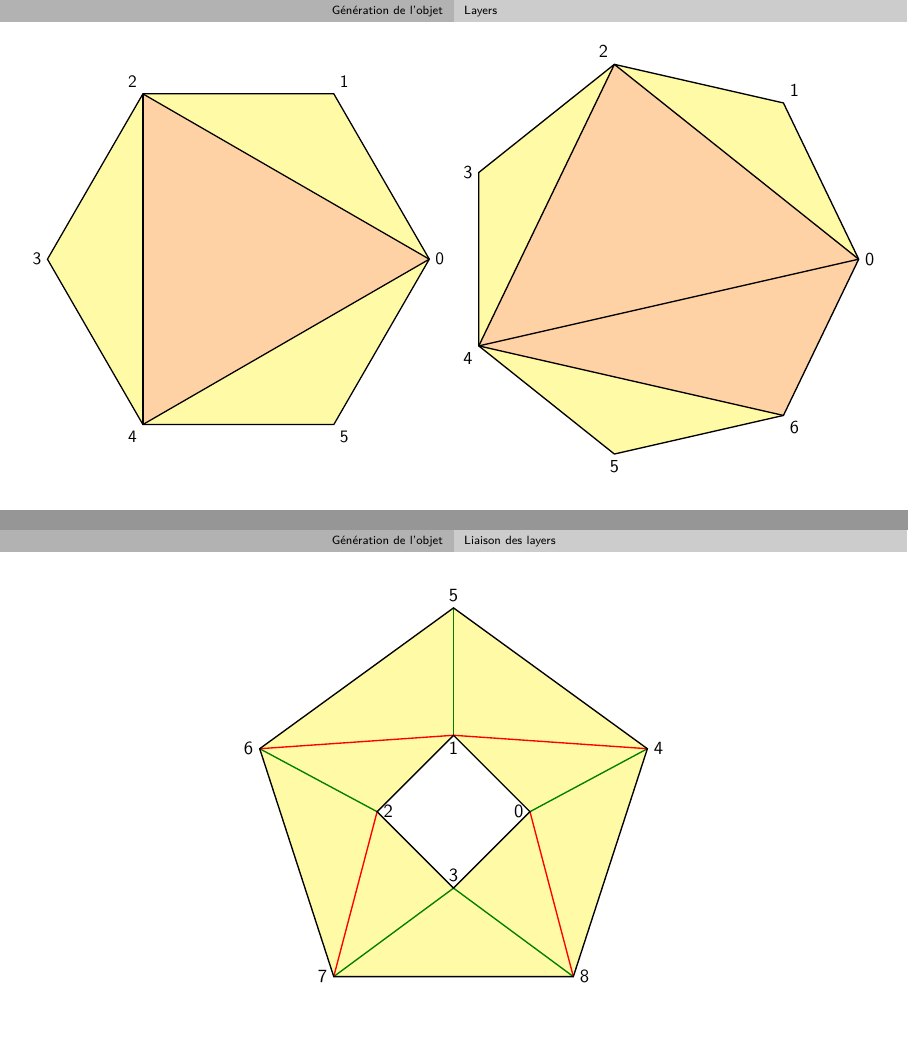
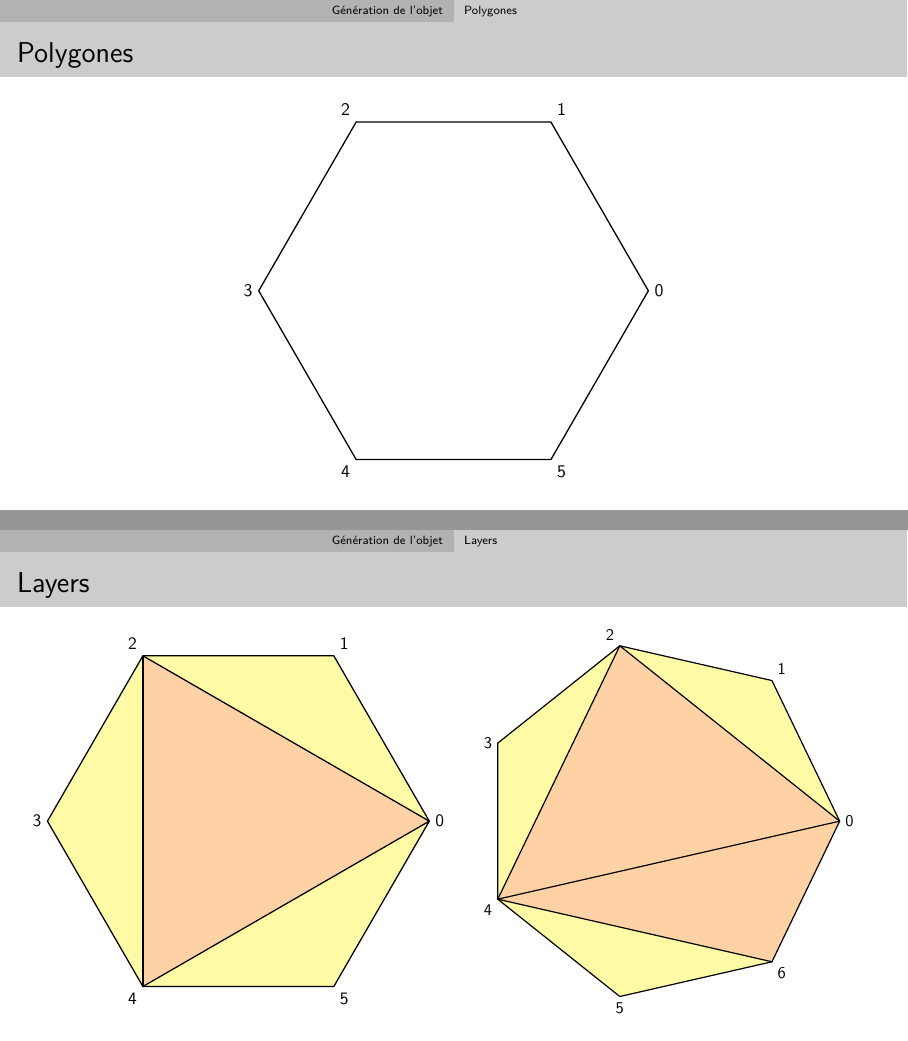
Before and after one commit to pinam45/UTBM_IN55_ParametricObjectsConstruction, LaTeX slides (report-fr/presentation.tex, which reads report-fr/figures/seq_polygon_creation.tex): pages 11 and 16 of 16 before the commit and pages 11 and 16 of 21 after it, joined at a grey line. Compiled offline with XeLaTeX.

Commit message:
Added polygon creation figure

```diff
--- /dev/null
+++ b/report-fr/figures/seq_polygon_creation.tex
@@ -0,0 +1,90 @@
+%!TEX program = xelatex
+\documentclass[11pt,class=book]{standalone}
+%\usepackage[utf8]{inputenc}
+\usepackage[french]{babel}
+\usepackage[french]{translator}
+\usepackage[T1]{fontenc}
+\usepackage{fontspec}
+\usepackage[table,svgnames]{xcolor}
+
+\usepackage{pgf}
+\usepackage{tikz}
+
+\input{figures_common}
+
+\begin{document}
+	\pgfmathsetmacro\layersize{120}%
+	\pgfmathsetmacro\layerinitialrotation{0}%
+
+	\begin{tikzpicture}[x=1pt,y=1pt,>=Latex]
+		\tikzset{triangleface/.style={
+			fill=yellow!35
+		}}
+		\tikzset{squareface/.style={
+			fill=orange!35
+		}}
+		\tikzset{line/.style={
+			thick
+		}}
+		\tikzset{layersline/.style={
+			line,
+			black
+		}}
+		\tikzset{nearestline/.style={
+			line,
+			Green
+		}}
+		\tikzset{squaresplitline/.style={
+			line,
+			Red
+		}}
+
+		\coordinate (center) at (0,0);
+
+		%---------------------------------
+		% Angle
+		\uncover<2-3>{
+			\filldraw[DarkGreen!70] (center) -- (30,0) arc (0:60:30) -- cycle;
+		}
+		\uncover<2>{
+	    	\node at (20:50)  {$\theta = \frac{i\pi}{n}$};
+		}
+		\uncover<3-3>{
+	    	\node at (20:50)  {$\theta = \frac{i\pi}{6}$};
+		}
+
+	    %---------------------------------
+		% Points
+		\foreach \i in {0,...,5} {
+			\coordinate (P\i) at (\layerinitialrotation+\i*360/6:\layersize);
+		};
+
+	    %---------------------------------
+		% Lines
+		\uncover<2-4>{
+			\foreach \i in {0,...,5} {
+				\draw[layersline] (center) -- (P\i);
+			};
+		}
+
+		%---------------------------------
+		% Numbers
+		\uncover<3->{
+			\node[right] at (P0) {0};
+			\node[above right] at (P1) {1};
+			\node[above left] at (P2) {2};
+			\node[left] at (P3) {3};
+			\node[below left] at (P4) {4};
+			\node[below right] at (P5) {5};
+		}
+
+		%---------------------------------
+		% Face lines
+		\uncover<1-4>{
+			\draw[layersline] (0,0) circle (120);
+		}
+		\uncover<4-5>{
+			\draw[layersline] (P0) -- (P1) -- (P2) -- (P3) -- (P4) -- (P5) -- cycle;
+		}
+	\end{tikzpicture}
+\end{document}
--- a/report-fr/presentation.tex
+++ b/report-fr/presentation.tex
@@ -112,3 +112,6 @@
 				\includegraphics[width=\textwidth]{uml}
 			\end{frame}
 		\section{Génération de l'objet}
+			\subsection{Polygones}
+				\begin{frame}
+					\frametitle{Polygones}
```
Also changed, not shown: report-fr/presentation.tex (7 more changed lines).
